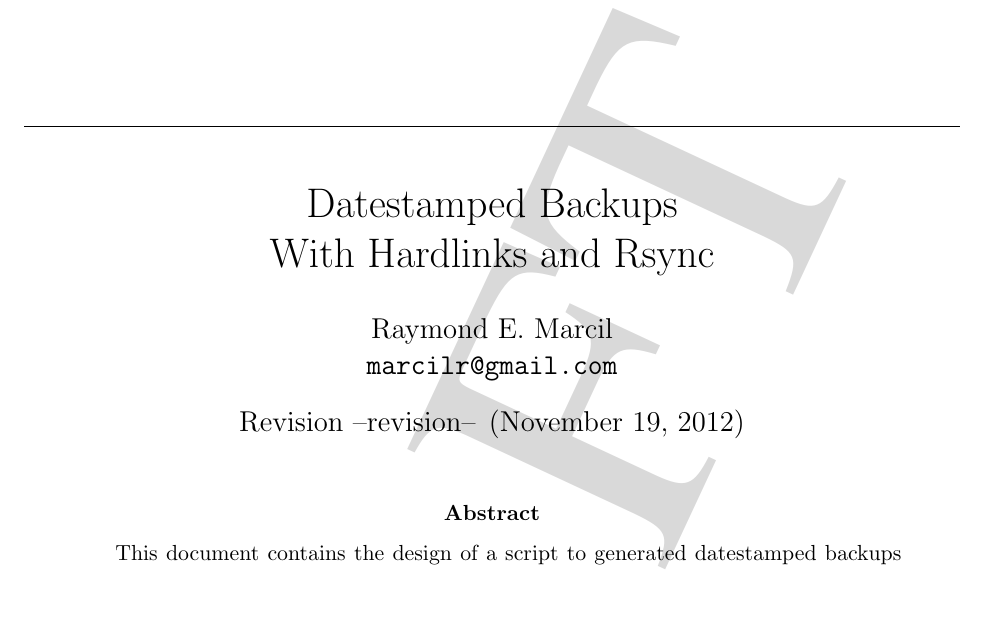
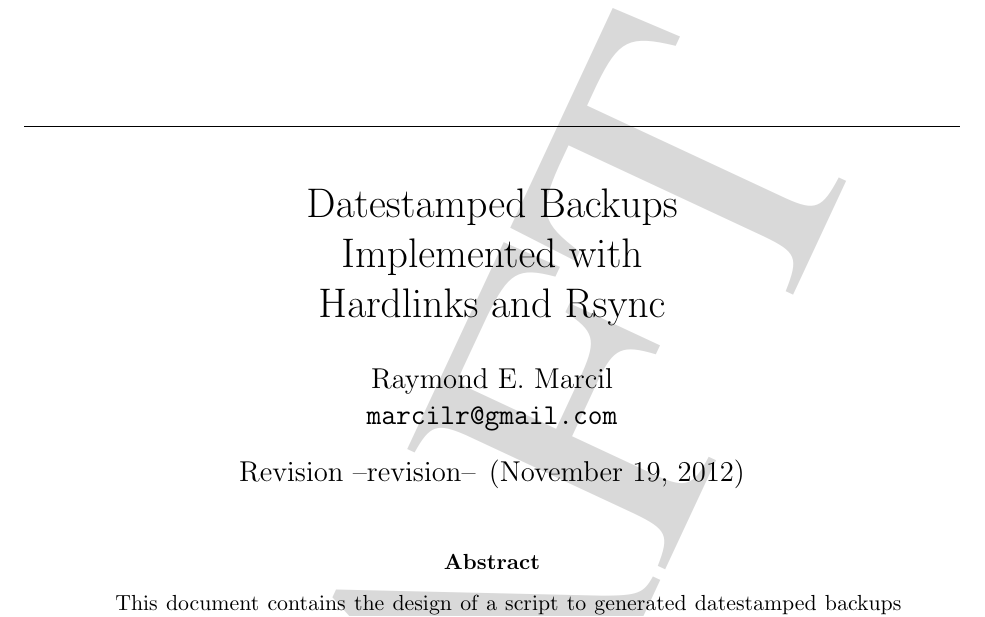
Before and after one commit to marcilr/backup-tex, a LaTeX paper (backup.tex): part of page 1 of 9, cut so that both start at the same text. Compiled offline with LaTeX, dvips and Ghostscript.

Commit message:
Updated title to Datestamped Backups Implemented with Hardlinks and Rsync.

```diff
--- a/backup.tex
+++ b/backup.tex
@@ -110,7 +110,8 @@
   %%
 
 \title{Datestamped Backups\\
-       With Hardlinks and Rsync}
+       Implemented with\\
+       Hardlinks and Rsync}
 
 \author{Raymond E. Marcil\\
         \texttt{marcilr@gmail.com}
```
Also changed, not shown: backup.tex (2 more changed lines).
